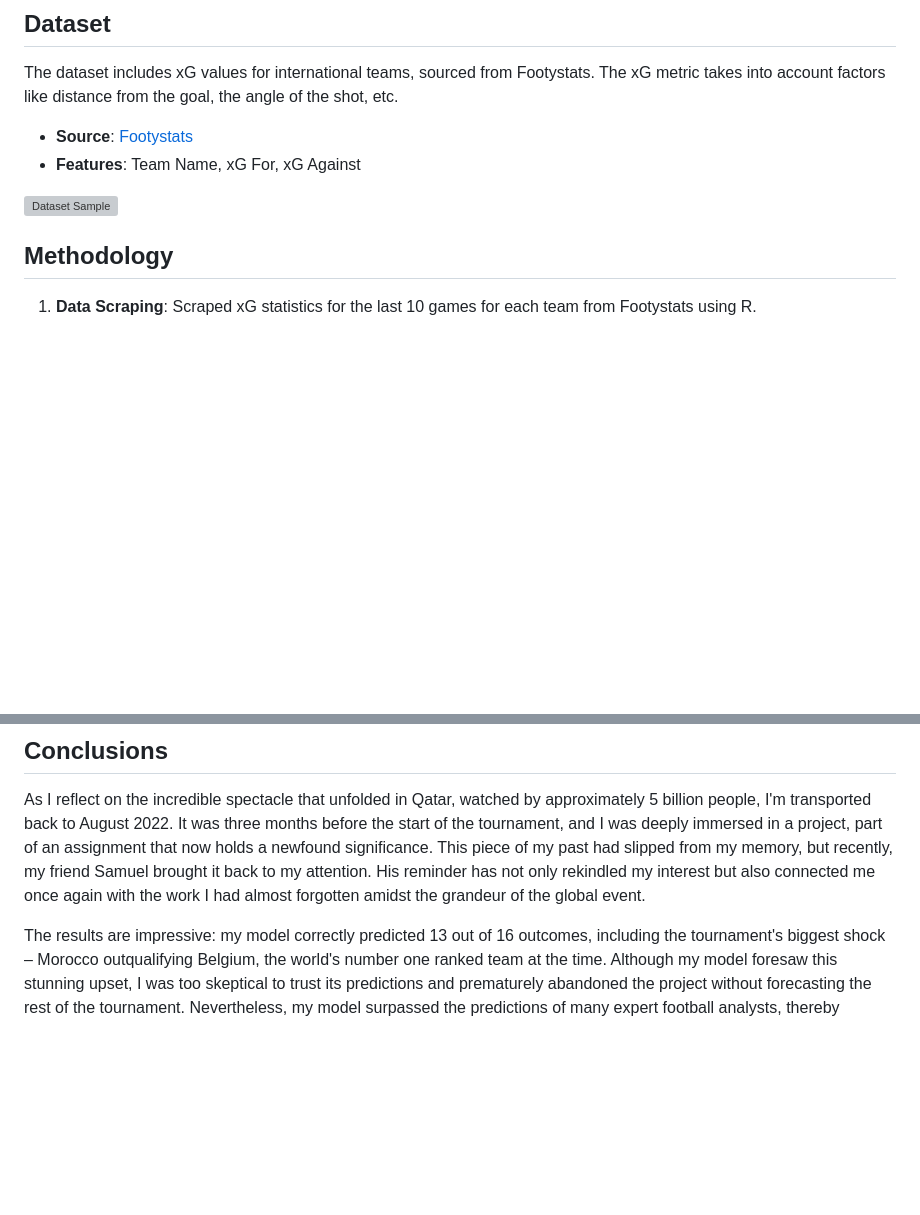
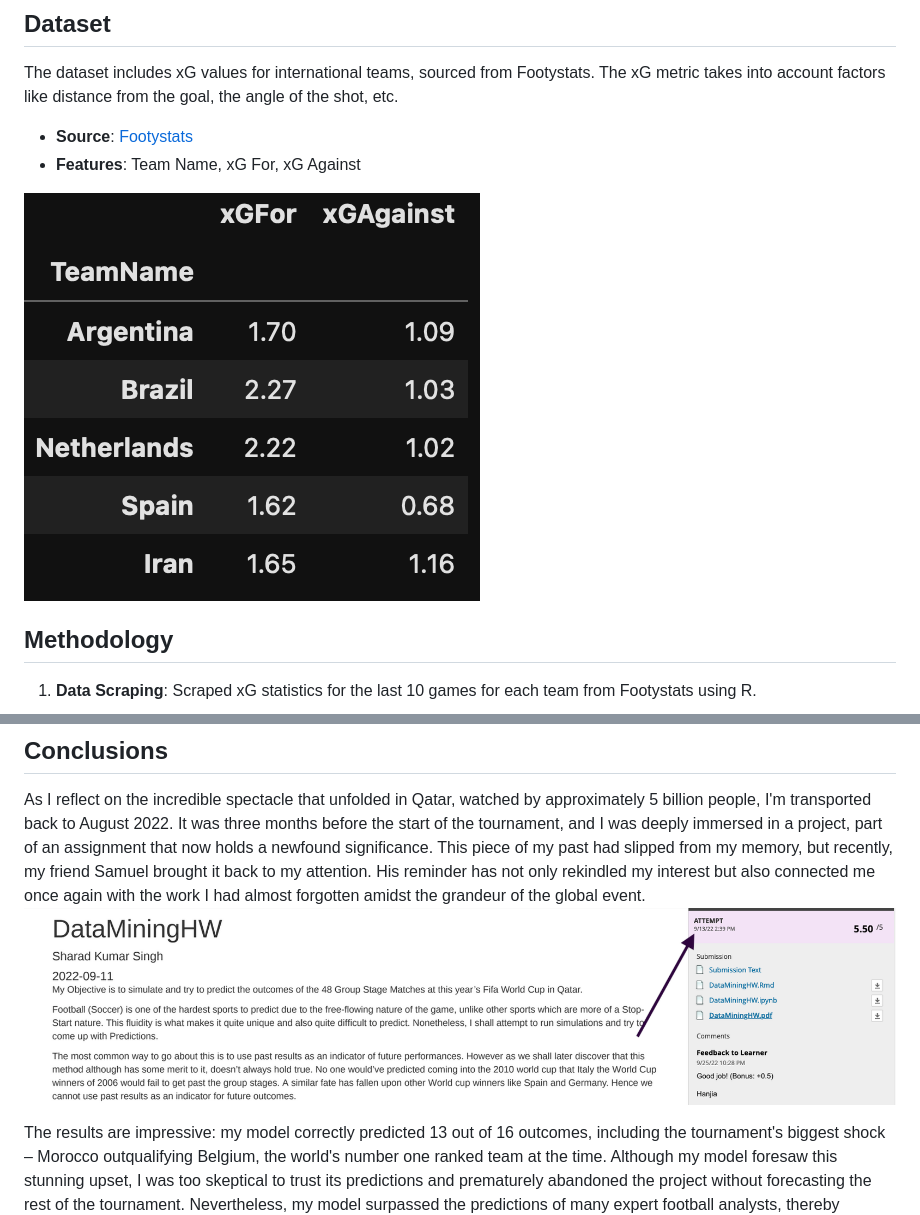
Before and after one commit to sharadsin29/FIFA-World-Cup-Group-Stage-Prediction-Analysis, a Markdown page: README.md, 2 parts joined by grey strips. Rendered like a GitHub page; blank space fills up the shorter version; grey boxes are pictures that could not be loaded.

```diff
--- a/README.md
+++ b/README.md
@@ -31,7 +31,7 @@ The dataset includes xG values for international teams, sourced from Footystats.
 - **Source**: [Footystats](https://www.footystats.org/)
 - **Features**: Team Name, xG For, xG Against
 
-![Dataset Sample](dataset_sample.png)
+![Dataset Sample](https://github.com/sharadsin29/FIFA-World-Cup-Group-Stage-Prediction-Analysis/blob/main/img/dataset_sample.png)
 
 ## Methodology
 
@@ -109,6 +109,7 @@ Total Score: 13/16
 
 ## Conclusions
 As I reflect on the incredible spectacle that unfolded in Qatar, watched by approximately 5 billion people, I'm transported back to August 2022. It was three months before the start of the tournament, and I was deeply immersed in a project, part of an assignment that now holds a newfound significance. This piece of my past had slipped from my memory, but recently, my friend Samuel brought it back to my attention. His reminder has not only rekindled my interest but also connected me once again with the work I had almost forgotten amidst the grandeur of the global event.
+![Proof](https://github.com/sharadsin29/FIFA-World-Cup-Group-Stage-Prediction-Analysis/blob/main/img/proof.png)
 
 The results are impressive: my model correctly predicted 13 out of 16 outcomes, including the tournament's biggest shock – Morocco outqualifying Belgium, the world's number one ranked team at the time. Although my model foresaw this stunning upset, I was too skeptical to trust its predictions and prematurely abandoned the project without forecasting the rest of the tournament. Nevertheless, my model surpassed the predictions of many expert football analysts, thereby enhancing the credibility of its approach. Notably, none of the experts foresaw South Korea advancing, but my model recognized the potential in Heung Min Son's team. While all the experts favored Belgium, the world's number one team at the time, my model insightfully predicted their group stage falter, seeing beyond their top ranking.
 
```
